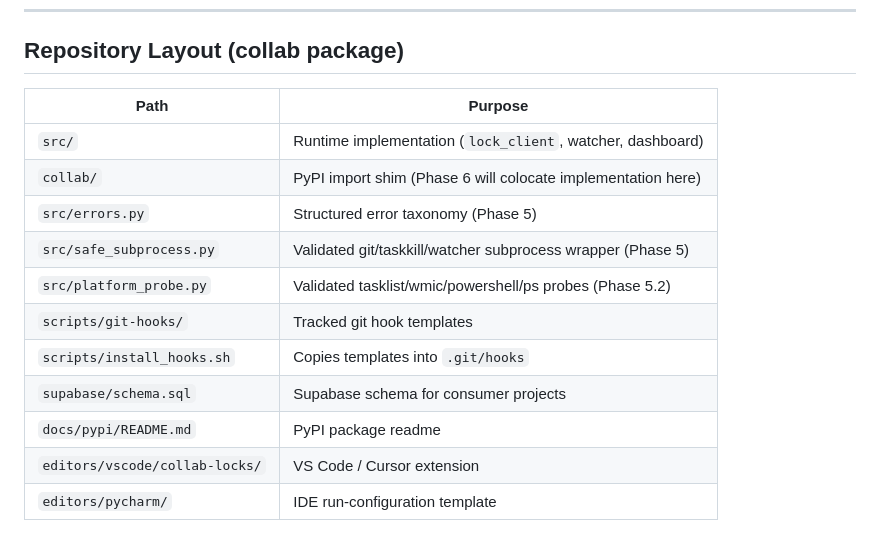
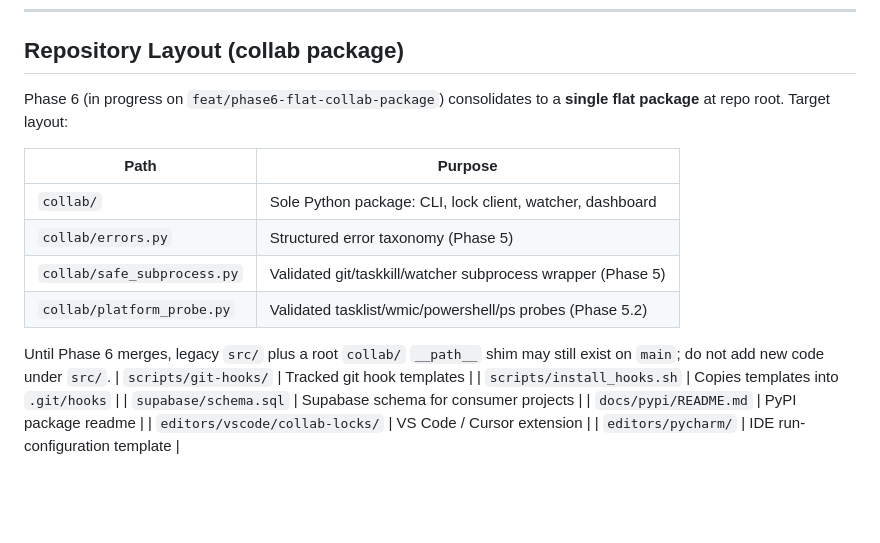
Before and after one commit to KirilMT/collab, a Markdown page: docs/ARCHITECTURE.md, the part around the change. Rendered like a GitHub page; blank space fills up the shorter version.

```diff
--- a/docs/ARCHITECTURE.md
+++ b/docs/ARCHITECTURE.md
@@ -88,16 +88,19 @@ Source lives under `editors/vscode/collab-locks/`. PyCharm run-configuration tem
 
 ## Repository Layout (collab package)
 
-| Path                           | Purpose                                                      |
-| ------------------------------ | ------------------------------------------------------------ |
-| `src/`                         | Runtime implementation (`lock_client`, watcher, dashboard)   |
-| `collab/`                      | PyPI import shim (Phase 6 will colocate implementation here) |
-| `src/errors.py`                | Structured error taxonomy (Phase 5)                          |
-| `src/safe_subprocess.py`       | Validated git/taskkill/watcher subprocess wrapper (Phase 5)  |
-| `src/platform_probe.py`        | Validated tasklist/wmic/powershell/ps probes (Phase 5.2)     |
-| `scripts/git-hooks/`           | Tracked git hook templates                                   |
-| `scripts/install_hooks.sh`     | Copies templates into `.git/hooks`                           |
-| `supabase/schema.sql`          | Supabase schema for consumer projects                        |
-| `docs/pypi/README.md`          | PyPI package readme                                          |
-| `editors/vscode/collab-locks/` | VS Code / Cursor extension                                   |
-| `editors/pycharm/`             | IDE run-configuration template                               |
+Phase 6 (in progress on `feat/phase6-flat-collab-package`) consolidates to a **single flat package** at repo root. Target layout:
+
+| Path                        | Purpose                                                     |
+| --------------------------- | ----------------------------------------------------------- |
+| `collab/`                   | Sole Python package: CLI, lock client, watcher, dashboard   |
+| `collab/errors.py`          | Structured error taxonomy (Phase 5)                         |
+| `collab/safe_subprocess.py` | Validated git/taskkill/watcher subprocess wrapper (Phase 5) |
+| `collab/platform_probe.py`  | Validated tasklist/wmic/powershell/ps probes (Phase 5.2)    |
+
+Until Phase 6 merges, legacy `src/` plus a root `collab/` `__path__` shim may still exist on `main`; do not add new code under `src/`.
+| `scripts/git-hooks/` | Tracked git hook templates |
+| `scripts/install_hooks.sh` | Copies templates into `.git/hooks` |
+| `supabase/schema.sql` | Supabase schema for consumer projects |
+| `docs/pypi/README.md` | PyPI package readme |
+| `editors/vscode/collab-locks/` | VS Code / Cursor extension |
+| `editors/pycharm/` | IDE run-configuration template |
```
Also changed, not shown: docs/collab_roadmap.md (+26 -26 lines).
